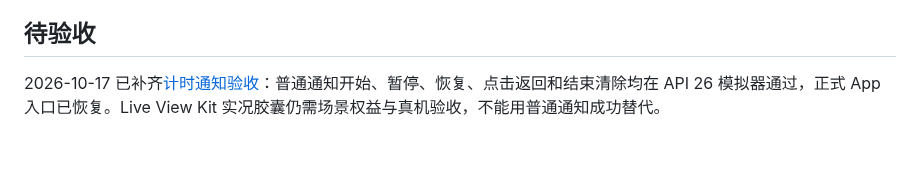
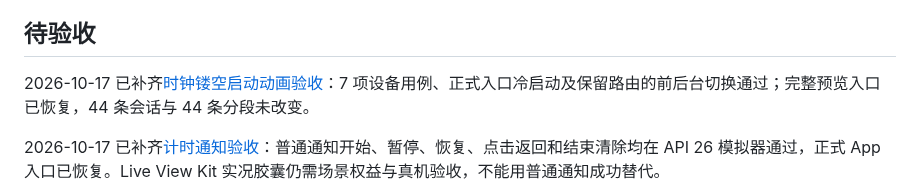
Before and after one commit to GOU-GEE/YANJI, a Markdown page: docs/harmonyos/device-validation.md, the part around the change. Drawn GitHub-style; blank space fills up the shorter version.

```diff
--- a/docs/harmonyos/device-validation.md
+++ b/docs/harmonyos/device-validation.md
@@ -123,6 +123,8 @@ tool/build_harmonyos_unsigned.sh integration_test/harmonyos_dart_sync_test.dart
 
 ## 待验收
 
+2026-10-17 已补齐[时钟镂空启动动画验收](startup-reveal-validation.md)：7 项设备用例、正式入口冷启动及保留路由的前后台切换通过；完整预览入口已恢复，44 条会话与 44 条分段未改变。
+
 2026-10-17 已补齐[计时通知验收](study-notifications-and-liveview.md)：普通通知开始、暂停、恢复、点击返回和结束清除均在 API 26 模拟器通过，正式 App 入口已恢复。Live View Kit 实况胶囊仍需场景权益与真机验收，不能用普通通知成功替代。
 
 真机签名、最低支持系统 5.0.5(17)、系统后台与功耗策略、真机摄像头扫码、
```
Also changed, not shown: assets/branding/README.md (+4 -0 lines), docs/harmonyos/README.md (+2 -0 lines), docs/harmonyos/startup-reveal-validation.md (added, +61 -0 lines), docs/harmonyos/screenshots/12-startup-clock-hold.jpeg (added), docs/harmonyos/screenshots/13-startup-clock-window.jpeg (added), docs/harmonyos/screenshots/14-startup-clock-expanding.jpeg (added), docs/harmonyos/screenshots/15-startup-clock-complete.jpeg (added), docs/harmonyos/screenshots/startup-clock-reveal.gif (added), 9 other files.
